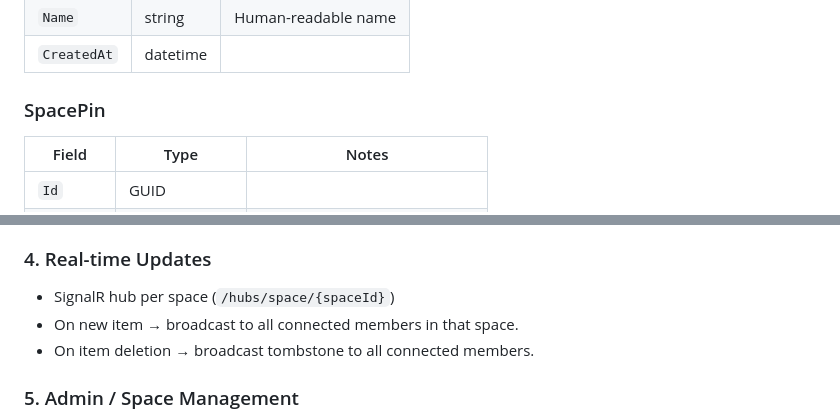
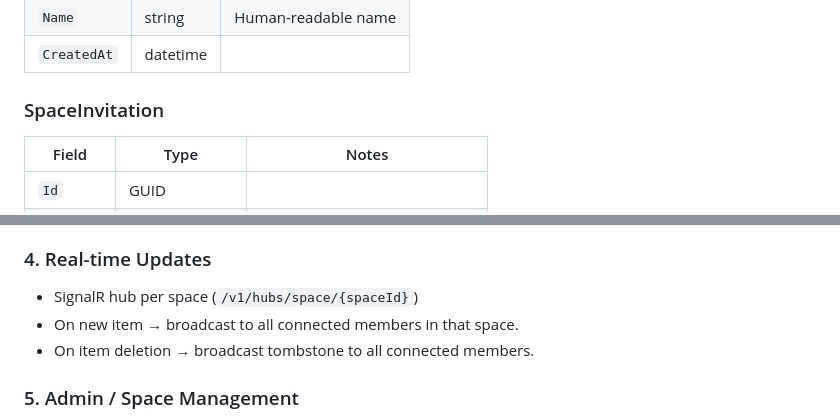
Before and after one commit to maraf/SharedSpaces, a Markdown page: README.md, 2 parts joined by grey strips. Rendered like a GitHub page.

```diff
--- a/README.md
+++ b/README.md
@@ -44,7 +44,7 @@ All IDs are GUIDs.
 | `Name` | string | Human-readable name |
 | `CreatedAt` | datetime | |
 
-### SpacePin
+### SpaceInvitation
 | Field | Type | Notes |
 |---|---|---|
 | `Id` | GUID | |
@@ -130,7 +129,7 @@ The client app URL is not stored on the server — it is provided by the admin a
 
 ### 4. Real-time Updates
 
-- SignalR hub per space (`/hubs/space/{spaceId}`)
+- SignalR hub per space (`/v1/hubs/space/{spaceId}`)
 - On new item → broadcast to all connected members in that space.
 - On item deletion → broadcast tombstone to all connected members.
 
```
Also changed, not shown: other parts of README.md (+18 -18 lines).
